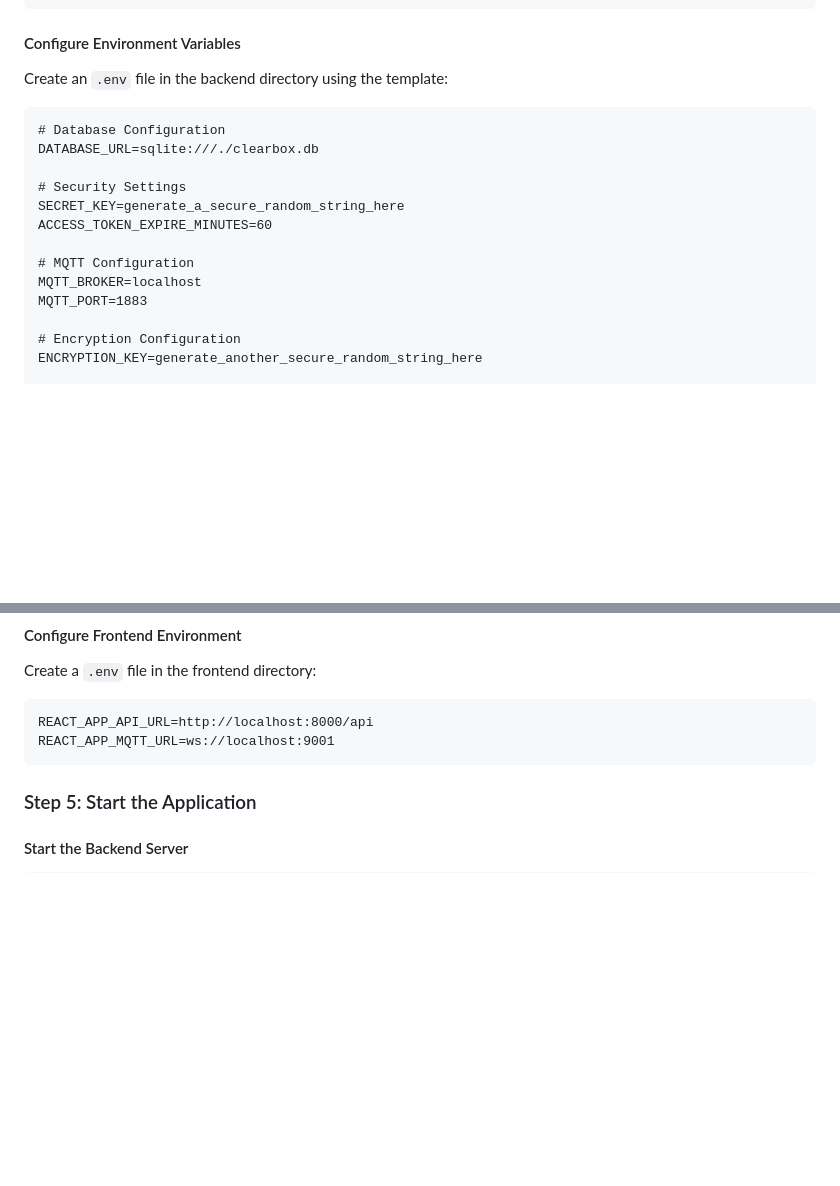
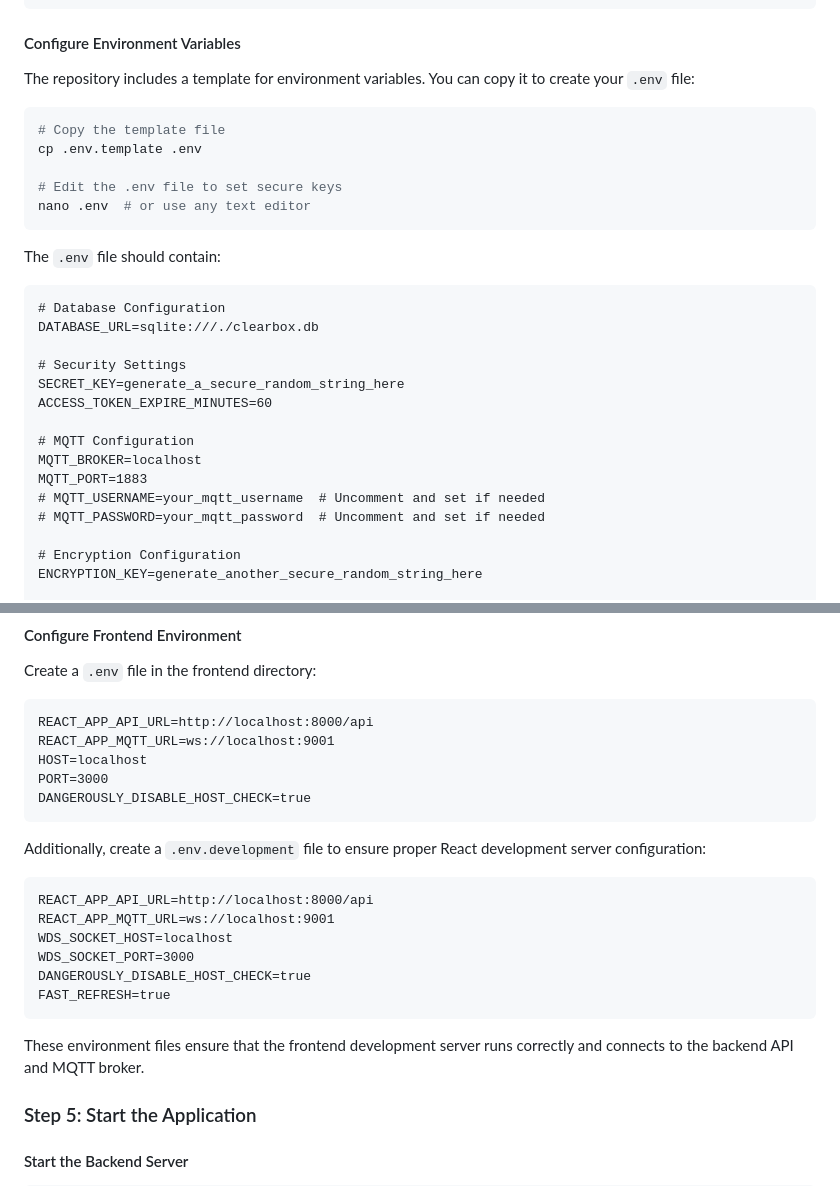
Before and after one commit to imaddde867/ClearBox, a Markdown page: clearbox/README.md, 2 parts joined by grey strips. GitHub-like rendering; blank space fills up the shorter version.

````diff
--- a/clearbox/README.md
+++ b/clearbox/README.md
@@ -141,7 +141,17 @@ pip install -r requirements.txt
 
 #### Configure Environment Variables
 
-Create an `.env` file in the backend directory using the template:
+The repository includes a template for environment variables. You can copy it to create your `.env` file:
+
+```bash
+# Copy the template file
+cp .env.template .env
+
+# Edit the .env file to set secure keys
+nano .env  # or use any text editor
+```
+
+The `.env` file should contain:
 
 ```
 # Database Configuration
@@ -154,6 +164,8 @@ ACCESS_TOKEN_EXPIRE_MINUTES=60
 # MQTT Configuration
 MQTT_BROKER=localhost
 MQTT_PORT=1883
+# MQTT_USERNAME=your_mqtt_username  # Uncomment and set if needed
+# MQTT_PASSWORD=your_mqtt_password  # Uncomment and set if needed
 
 # Encryption Configuration
 ENCRYPTION_KEY=generate_another_secure_random_string_here
@@ -228,7 +240,23 @@ Create a `.env` file in the frontend directory:
 ```
 REACT_APP_API_URL=http://localhost:8000/api
 REACT_APP_MQTT_URL=ws://localhost:9001
+HOST=localhost
+PORT=3000
+DANGEROUSLY_DISABLE_HOST_CHECK=true
 ```
+
+Additionally, create a `.env.development` file to ensure proper React development server configuration:
+
+```
+REACT_APP_API_URL=http://localhost:8000/api
+REACT_APP_MQTT_URL=ws://localhost:9001
+WDS_SOCKET_HOST=localhost
+WDS_SOCKET_PORT=3000
+DANGEROUSLY_DISABLE_HOST_CHECK=true
+FAST_REFRESH=true
+```
+
+These environment files ensure that the frontend development server runs correctly and connects to the backend API and MQTT broker.
 
 ### Step 5: Start the Application
 
````
Also changed, not shown: other parts of clearbox/README.md (+59 -1 lines).
